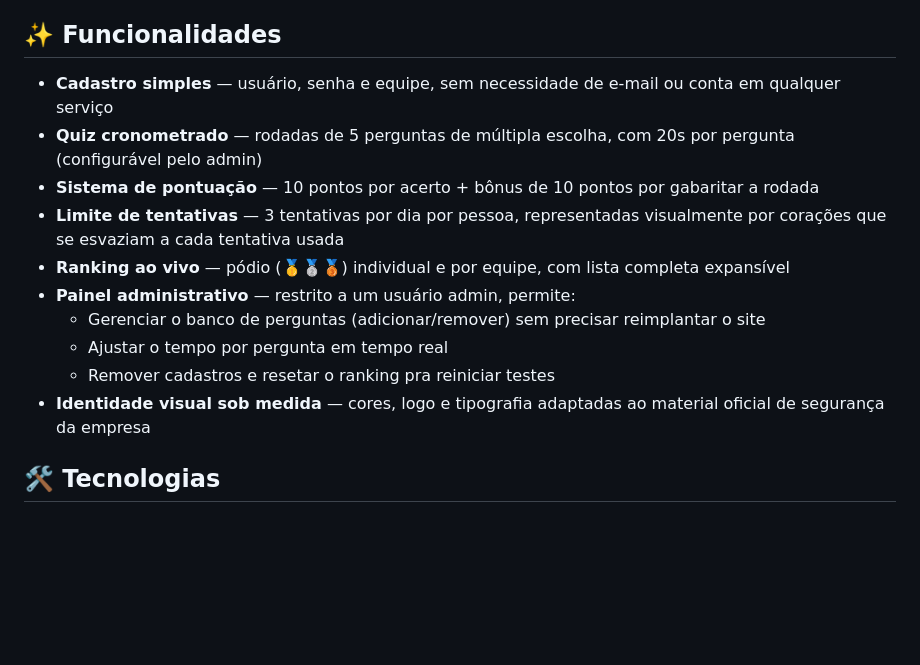
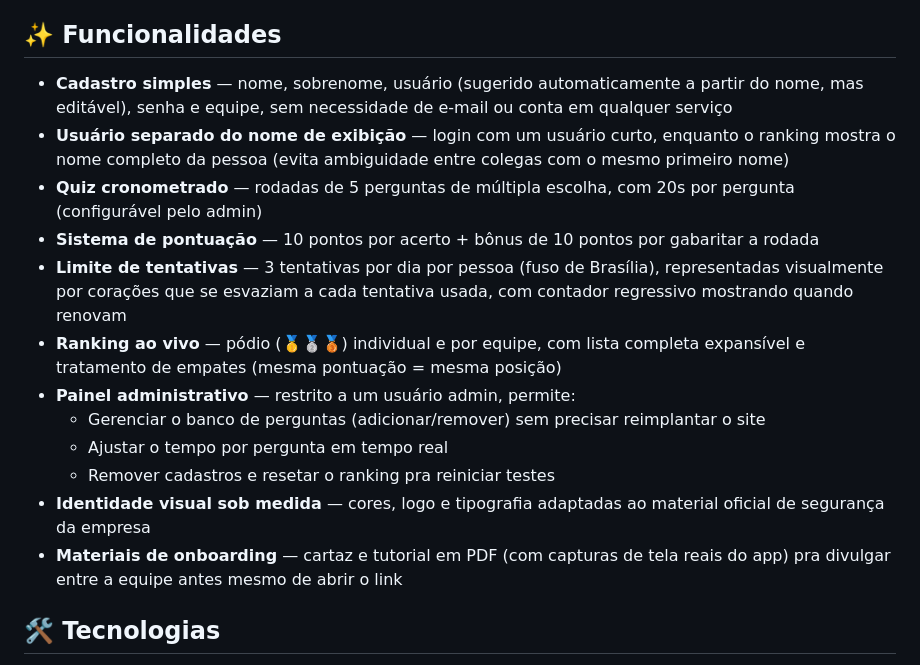
Before and after one commit to msdohko/stepquiz, a Markdown page: README.md, the part around the change. Rendered like a GitHub page; blank space fills up the shorter version.

Commit message:
Add files via upload
Atualização no contador de tempo do índex e atualização do readme

```diff
--- a/README.md
+++ b/README.md
@@ -14,16 +14,18 @@ Cada pessoa cria um cadastro simples (usuário, senha, equipe), responde rodadas
 
 ## ✨ Funcionalidades
 
-- **Cadastro simples** — usuário, senha e equipe, sem necessidade de e-mail ou conta em qualquer serviço
+- **Cadastro simples** — nome, sobrenome, usuário (sugerido automaticamente a partir do nome, mas editável), senha e equipe, sem necessidade de e-mail ou conta em qualquer serviço
+- **Usuário separado do nome de exibição** — login com um usuário curto, enquanto o ranking mostra o nome completo da pessoa (evita ambiguidade entre colegas com o mesmo primeiro nome)
 - **Quiz cronometrado** — rodadas de 5 perguntas de múltipla escolha, com 20s por pergunta (configurável pelo admin)
 - **Sistema de pontuação** — 10 pontos por acerto + bônus de 10 pontos por gabaritar a rodada
-- **Limite de tentativas** — 3 tentativas por dia por pessoa, representadas visualmente por corações que se esvaziam a cada tentativa usada
-- **Ranking ao vivo** — pódio (🥇🥈🥉) individual e por equipe, com lista completa expansível
+- **Limite de tentativas** — 3 tentativas por dia por pessoa (fuso de Brasília), representadas visualmente por corações que se esvaziam a cada tentativa usada, com contador regressivo mostrando quando renovam
+- **Ranking ao vivo** — pódio (🥇🥈🥉) individual e por equipe, com lista completa expansível e tratamento de empates (mesma pontuação = mesma posição)
 - **Painel administrativo** — restrito a um usuário admin, permite:
   - Gerenciar o banco de perguntas (adicionar/remover) sem precisar reimplantar o site
   - Ajustar o tempo por pergunta em tempo real
   - Remover cadastros e resetar o ranking pra reiniciar testes
 - **Identidade visual sob medida** — cores, logo e tipografia adaptadas ao material oficial de segurança da empresa
+- **Materiais de onboarding** — cartaz e tutorial em PDF (com capturas de tela reais do app) pra divulgar entre a equipe antes mesmo de abrir o link
 
 ## 🛠️ Tecnologias
 
```
